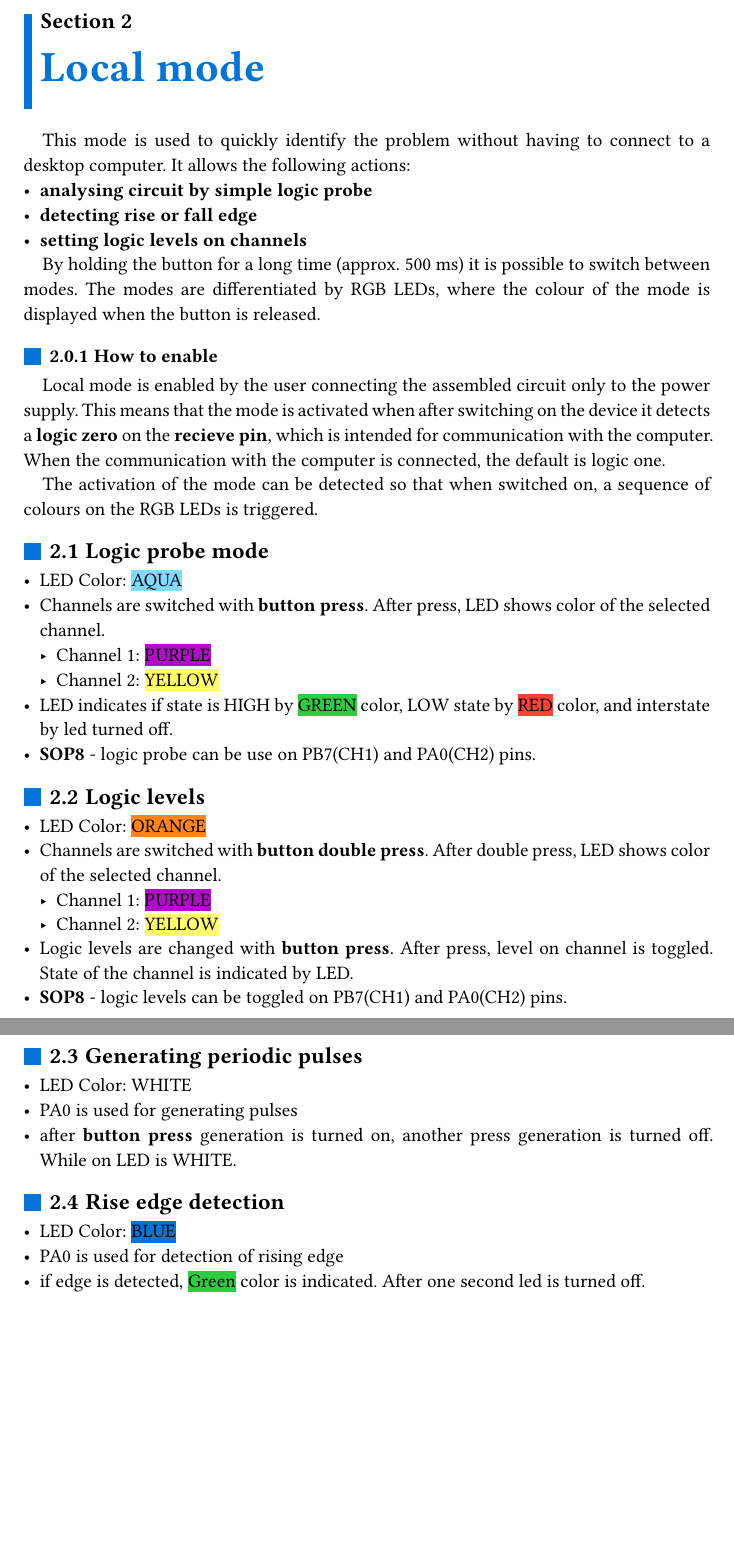
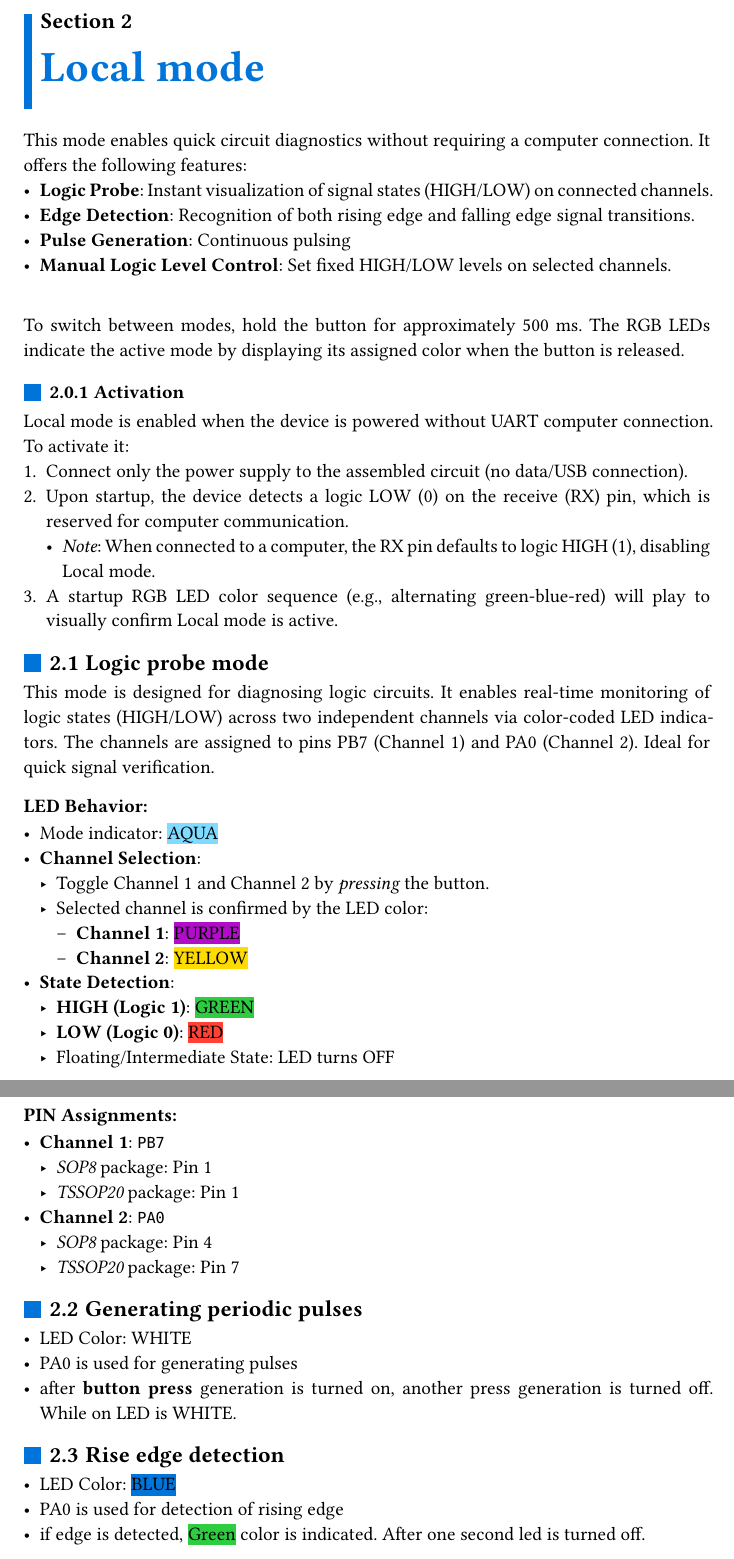
Before and after one commit to jiricmi/logic_probe, a Typst document (typst_documentation/manual-stm.typ): two parts of pages 4 and 5 of 15 before the commit and two parts of pages 4 and 5 of 16 after it, joined at a grey line, cut so that both start at the same text, the shorter picture padded with empty space. The pictures show the PDF file typst_documentation/manual-stm.pdf that the author committed with the source.

Commit message:
pdf = manual refactor

```diff
--- a/typst_documentation/manual-stm.typ
+++ b/typst_documentation/manual-stm.typ
@@ -55,34 +57,39 @@
 )
 #v(10pt)
 = Local mode
-This mode is used to quickly identify the problem without having to connect to a desktop computer. It allows the following actions:
-    - *analysing circuit by simple logic probe*
-    - *detecting rise or fall edge*
-    - *setting logic levels on channels*
-By holding the button for a long time (approx. 500 ms) it is possible to switch between modes. The modes are differentiated by RGB LEDs, where the colour of the mode is displayed when the button is released.
-
-=== How to enable
-Local mode is enabled by the user connecting the assembled circuit only to the power supply. This means that the mode is activated when after switching on the device it detects a *logic zero* on the *recieve pin*, which is intended for communication with the computer. When the communication with the computer is connected, the default is logic one.
-
-The activation of the mode can be detected so that when switched on, a sequence of colours on the RGB LEDs is triggered.
+This mode enables quick circuit diagnostics without requiring a computer connection. It offers the following features:
+- *Logic Probe*: Instant visualization of signal states (HIGH/LOW) on connected channels.
+- *Edge Detection*: Recognition of both rising edge and falling edge signal transitions.
+- *Pulse Generation*: Continuous pulsing
+- *Manual Logic Level Control*: Set fixed HIGH/LOW levels on selected channels.
+To switch between modes, hold the button for approximately 500 ms. The RGB LEDs indicate the active mode by displaying its assigned color when the button is released.
+=== Activation
+Local mode is enabled when the device is powered without UART computer connection. To activate it:
+1. Connect only the power supply to the assembled circuit (no data/USB connection).
+2. Upon startup, the device detects a logic LOW (0) on the receive (RX) pin, which is reserved for computer communication.
+    - _Note_: When connected to a computer, the RX pin defaults to logic HIGH (1), disabling Local mode.
+3. A startup RGB LED color sequence (e.g., alternating green-blue-red) will play to visually confirm Local mode is active.
 
 == Logic probe mode
-- LED Color: #highlight(fill: aqua)[AQUA]
-- Channels are switched with *button press*. After press, LED shows color of the selected channel.
-    - Channel 1: #highlight(fill:purple)[PURPLE]
-    - Channel 2: #highlight()[YELLOW]
-- LED indicates if state is HIGH by #highlight(fill: green)[GREEN] color, LOW state by #highlight(fill: red)[RED] color, and interstate by led turned off.
-- *SOP8* - logic probe can be use on PB7(CH1) and PA0(CH2) pins.
-== Logic levels
-- LED Color: #highlight(fill: orange)[ORANGE]
-- Channels are switched with *button double press*. After double press, LED shows color of the selected channel.
-    - Channel 1: #highlight(fill:purple)[PURPLE]
-    - Channel 2: #highlight()[YELLOW]
-- Logic levels are changed with *button press*. After press, level on channel is toggled. State of the channel is indicated by LED.
-
-- *SOP8* - logic levels can be toggled on PB7(CH1) and PA0(CH2) pins.
-
-#pagebreak(weak: true)
+This mode is designed for diagnosing logic circuits. It enables real-time monitoring of logic states (HIGH/LOW) across two independent channels via color-coded LED indicators. The channels are assigned to pins PB7 (Channel 1) and PA0 (Channel 2). Ideal for quick signal verification.
+===== LED Behavior:
+- Mode indicator: #highlight(fill: aqua)[AQUA]
+- *Channel Selection*:
+    - Toggle Channel 1 and Channel 2 by _pressing_ the button.
+    - Selected channel is confirmed by the LED color:
+        - *Channel 1*: #highlight(fill:purple)[PURPLE]
+        - *Channel 2*: #highlight(fill:yellow)[YELLOW]
+- *State Detection*:
+    - *HIGH (Logic 1)*: #highlight(fill: green)[GREEN]
+    - *LOW (Logic 0)*: #highlight(fill: red)[RED]
+    - Floating/Intermediate State: LED turns OFF
+===== PIN Assignments:
+- *Channel 1*: `PB7`
+    - _SOP8_ package: Pin 1
+    - _TSSOP20_ package: Pin 1
+- *Channel 2*: `PA0`
+    - _SOP8_ package: Pin 4
+    - _TSSOP20_ package: Pin 7
 
 == Generating periodic pulses
 - LED Color: #highlight(fill: white)[WHITE]
```
Also changed, not shown: typst_documentation/manual-stm.pdf, typst_documentation/manual-stm.typ (2 more changed lines).
